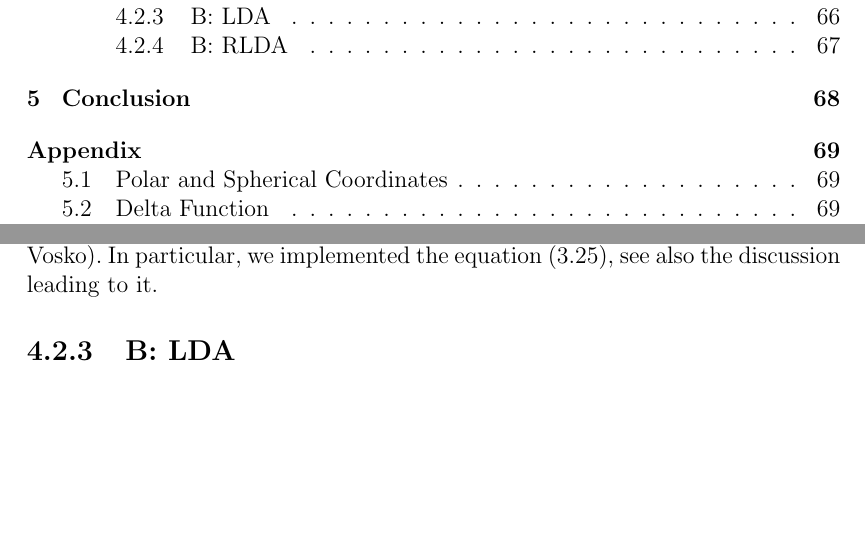
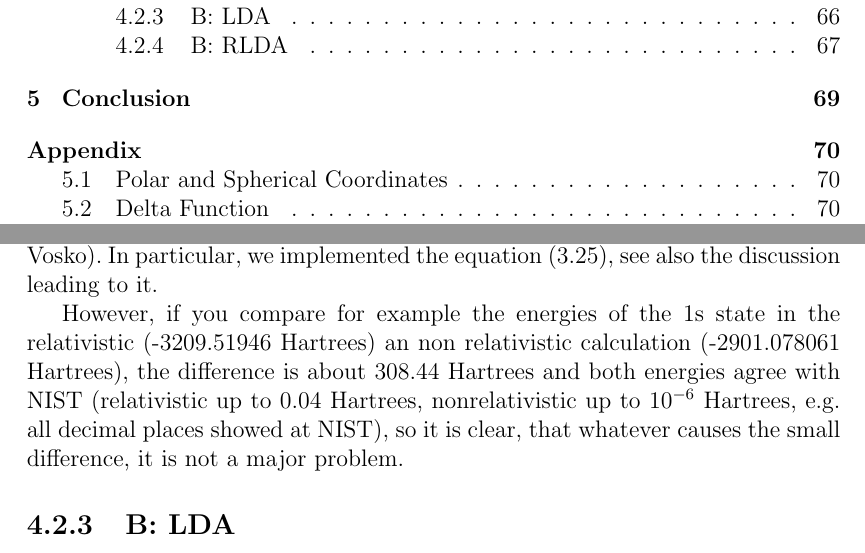
Before and after one commit to certik/master, a LaTeX thesis (master.tex, which reads results.tex): two parts of pages 5 and 66 of 81 before the commit and two parts of pages 5 and 66 of 82 after it, joined at a grey line, cut so that both start at the same text, the shorter picture padded with empty space. Compiled offline with pdfLaTeX.

Commit message:
Another explanation paragrapha added for the energy discrepancy.

```diff
--- a/results.tex
+++ b/results.tex
@@ -574,6 +574,13 @@ potential approximation (both our code and NIST uses the potential proposed by
 MacDonald and Vosko). In particular, we implemented the equation (\ref{RLDA}),
 see also the discussion leading to it.
 
+However, if you compare for example the energies of the 1s state in
+the relativistic (-3209.51946 Hartrees) an non relativistic calculation
+(-2901.078061 Hartrees), the difference is about 308.44 Hartrees and both
+energies agree with NIST (relativistic up to 0.04 Hartrees, nonrelativistic up
+to $10^{-6}$ Hartrees, e.g. all decimal places showed at NIST), so it is clear,
+that whatever causes the small difference, it is not a major problem.
+
 \subsection{B: LDA}
 
 We calculate nonrelativistic Boron.
```
